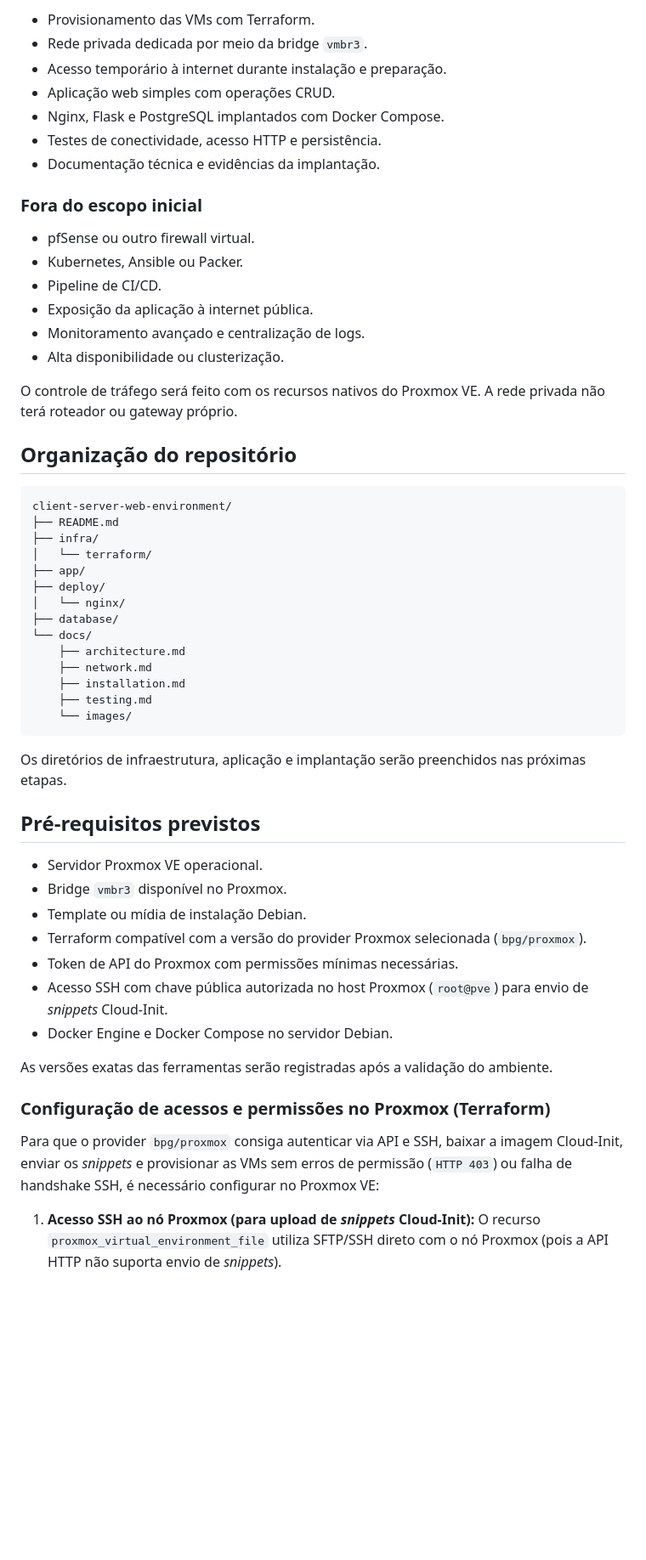
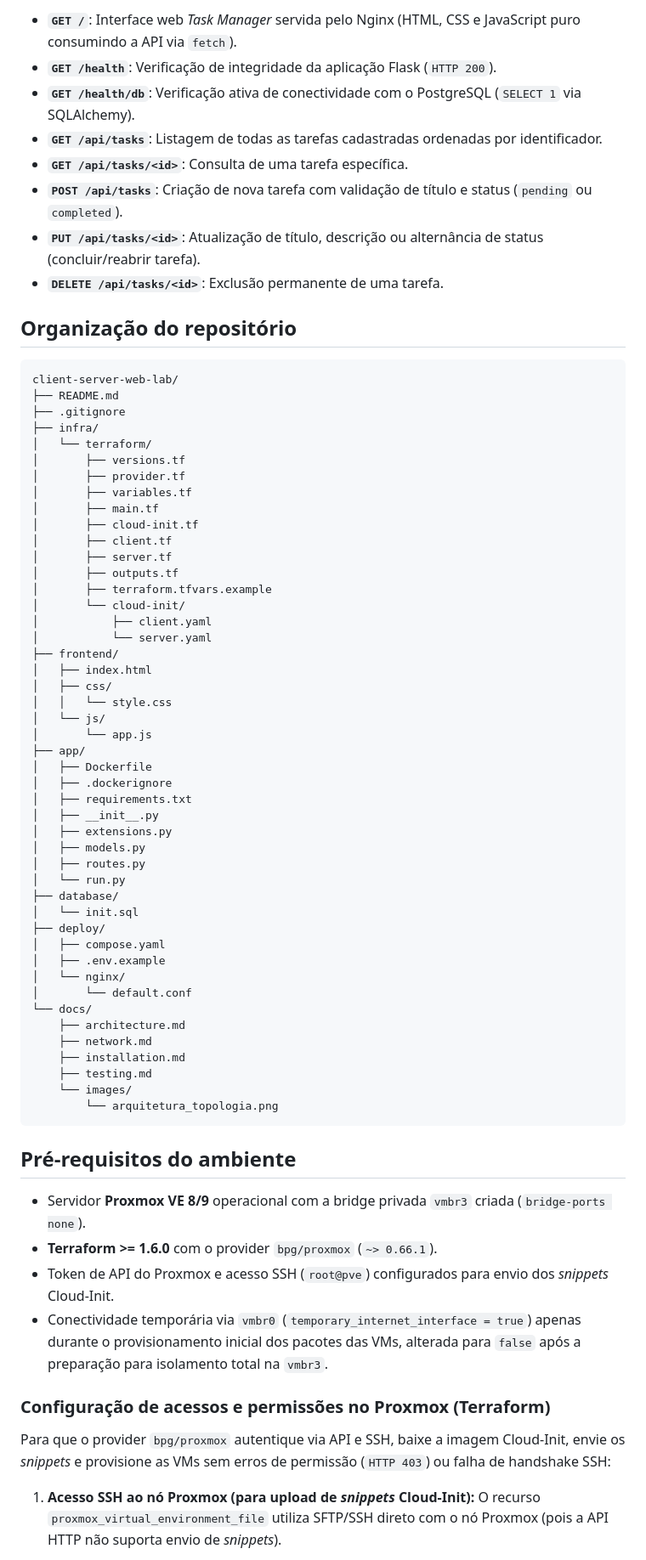
Before and after one commit to nelleuSant/Client-Server-Web-Lab, a Markdown page: README.md, the part around one of its changes. Shown at 85% size. Rendered like a GitHub page; blank space fills up the shorter version.

Commit message:
doc: Atualização do README

````diff
--- a/README.md
+++ b/README.md
@@ -46,62 +35,74 @@ Consulte [`docs/architecture.md`](docs/architecture.md) e
 
--   Provisionamento das VMs com Terraform.
--   Rede privada dedicada por meio da bridge `vmbr3`.
--   Acesso temporário à internet durante instalação e preparação.
--   Aplicação web simples com operações CRUD.
--   Nginx, Flask e PostgreSQL implantados com Docker Compose.
--   Testes de conectividade, acesso HTTP e persistência.
--   Documentação técnica e evidências da implantação.
-
-### Fora do escopo inicial
-
--   pfSense ou outro firewall virtual.
--   Kubernetes, Ansible ou Packer.
--   Pipeline de CI/CD.
--   Exposição da aplicação à internet pública.
--   Monitoramento avançado e centralização de logs.
--   Alta disponibilidade ou clusterização.
-
-O controle de tráfego será feito com os recursos nativos do Proxmox VE.
-A rede privada não terá roteador ou gateway próprio.
+- **`GET /`**: Interface web *Task Manager* servida pelo Nginx (HTML, CSS e JavaScript puro consumindo a API via `fetch`).
+- **`GET /health`**: Verificação de integridade da aplicação Flask (`HTTP 200`).
+- **`GET /health/db`**: Verificação ativa de conectividade com o PostgreSQL (`SELECT 1` via SQLAlchemy).
+- **`GET /api/tasks`**: Listagem de todas as tarefas cadastradas ordenadas por identificador.
+- **`GET /api/tasks/<id>`**: Consulta de uma tarefa específica.
+- **`POST /api/tasks`**: Criação de nova tarefa com validação de título e status (`pending` ou `completed`).
+- **`PUT /api/tasks/<id>`**: Atualização de título, descrição ou alternância de status (concluir/reabrir tarefa).
+- **`DELETE /api/tasks/<id>`**: Exclusão permanente de uma tarefa.
 
 ## Organização do repositório
 
-``` text
-client-server-web-environment/
+```text
+client-server-web-lab/
 ├── README.md
+├── .gitignore
 ├── infra/
 │   └── terraform/
+│       ├── versions.tf
+│       ├── provider.tf
+│       ├── variables.tf
+│       ├── main.tf
+│       ├── cloud-init.tf
+│       ├── client.tf
+│       ├── server.tf
+│       ├── outputs.tf
+│       ├── terraform.tfvars.example
+│       └── cloud-init/
+│           ├── client.yaml
+│           └── server.yaml
+├── frontend/
+│   ├── index.html
+│   ├── css/
+│   │   └── style.css
+│   └── js/
+│       └── app.js
 ├── app/
+│   ├── Dockerfile
+│   ├── .dockerignore
+│   ├── requirements.txt
+│   ├── __init__.py
+│   ├── extensions.py
+│   ├── models.py
+│   ├── routes.py
+│   └── run.py
+├── database/
+│   └── init.sql
 ├── deploy/
+│   ├── compose.yaml
+│   ├── .env.example
 │   └── nginx/
-├── database/
+│       └── default.conf
 └── docs/
     ├── architecture.md
     ├── network.md
     ├── installation.md
     ├── testing.md
     └── images/
+        └── arquitetura_topologia.png
 ```
 
-Os diretórios de infraestrutura, aplicação e implantação serão
-preenchidos nas próximas etapas.
+## Pré-requisitos do ambiente
 
-## Pré-requisitos previstos
-
--   Servidor Proxmox VE operacional.
--   Bridge `vmbr3` disponível no Proxmox.
--   Template ou mídia de instalação Debian.
--   Terraform compatível com a versão do provider Proxmox selecionada (`bpg/proxmox`).
--   Token de API do Proxmox com permissões mínimas necessárias.
--   Acesso SSH com chave pública autorizada no host Proxmox (`root@pve`) para envio de *snippets* Cloud-Init.
--   Docker Engine e Docker Compose no servidor Debian.
-
-As versões exatas das ferramentas serão registradas após a validação do
-ambiente.
+- Servidor **Proxmox VE 8/9** operacional com a bridge privada `vmbr3` criada (`bridge-ports none`).
+- **Terraform >= 1.6.0** com o provider `bpg/proxmox` (`~> 0.66.1`).
+- Token de API do Proxmox e acesso SSH (`root@pve`) configurados para envio dos *snippets* Cloud-Init.
+- Conectividade temporária via `vmbr0` (`temporary_internet_interface = true`) apenas durante o provisionamento inicial dos pacotes das VMs, alterada para `false` após a preparação para isolamento total na `vmbr3`.
 
 ### Configuração de acessos e permissões no Proxmox (Terraform)
 
-Para que o provider `bpg/proxmox` consiga autenticar via API e SSH, baixar a imagem Cloud-Init, enviar os *snippets* e provisionar as VMs sem erros de permissão (`HTTP 403`) ou falha de handshake SSH, é necessário configurar no Proxmox VE:
+Para que o provider `bpg/proxmox` autentique via API e SSH, baixe a imagem Cloud-Init, envie os *snippets* e provisione as VMs sem erros de permissão (`HTTP 403`) ou falha de handshake SSH:
 
 1. **Acesso SSH ao nó Proxmox (para upload de *snippets* Cloud-Init):**
    O recurso `proxmox_virtual_environment_file` utiliza SFTP/SSH direto com o nó Proxmox (pois a API HTTP não suporta envio de *snippets*).
````
Also changed, not shown: other parts of README.md (+57 -78 lines), docs/images/arquitetura_topologia.png (added).
